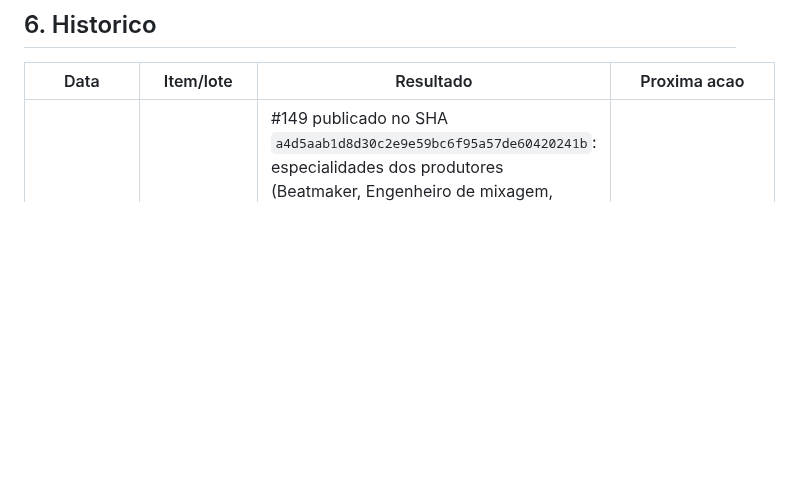
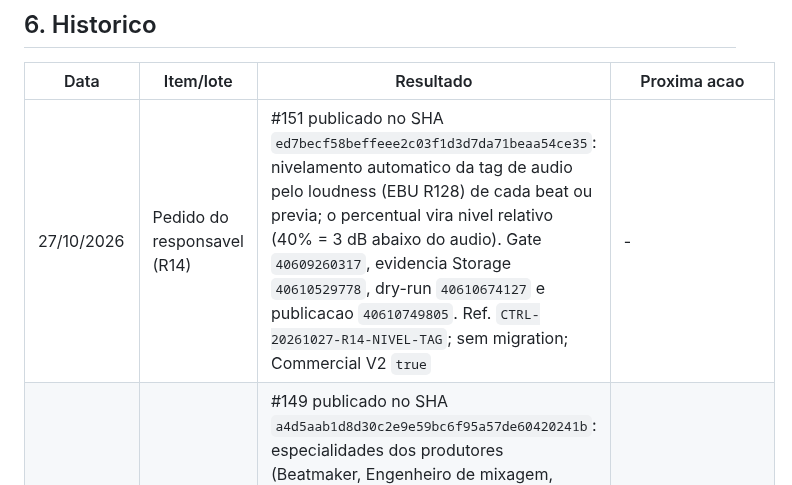
Before and after one commit to andersongaalves/mirai-hit-studio, a Markdown page: docs/roadmap-3.0/ETAPA_07_APLICACAO_AUDITORIA.md, the part around the change. Drawn GitHub-style; blank space fills up the shorter version.

Commit message:
docs(etapa07): registra a publicação R14 (#152)
Claude-Session: https://claude.ai/code/session_01AfT3sAzprH8WCW7k2heAvS

Co-authored-by: Claude Opus 5.5 <noreply@anthropic.com>

```diff
--- a/docs/roadmap-3.0/ETAPA_07_APLICACAO_AUDITORIA.md
+++ b/docs/roadmap-3.0/ETAPA_07_APLICACAO_AUDITORIA.md
@@ -176,6 +176,7 @@ Ordem por risco e dependencia. Cada lote pode ter varios PRs (um por setor).
 
 | Data | Item/lote | Resultado | Proxima acao |
 | --- | --- | --- | --- |
+| 27/10/2026 | Pedido do responsavel (R14) | #151 publicado no SHA `ed7becf58beffeee2c03f1d3d7da71beaa54ce35`: nivelamento automatico da tag de audio pelo loudness (EBU R128) de cada beat ou previa; o percentual vira nivel relativo (40% = 3 dB abaixo do audio). Gate `40609260317`, evidencia Storage `40610529778`, dry-run `40610674127` e publicacao `40610749805`. Ref. `CTRL-20261027-R14-NIVEL-TAG`; sem migration; Commercial V2 `true` | - |
 | 26/10/2026 | Pedido do responsavel (R13) | #149 publicado no SHA `a4d5aab1d8d30c2e9e59bc6f95a57de60420241b`: especialidades dos produtores (Beatmaker, Engenheiro de mixagem, Engenheiro de masterizacao); CPF pedido so para beatmakers, visivel apenas no detalhe do Admin e no contrato do beat, onde o produtor passa a ser o licenciante. Migration `a3c5e7f9b1d4` aplicada antes do release (3 produtores com painel de beats viraram beatmakers, CPF pendente). Gate `40439595543`, evidencia Storage `40441130464`, dry-run `40441225092` e publicacao `40441294771`. Ref. `CTRL-20261026-R13-ESPECIALIDADES-CPF`; Commercial V2 `true` | Admin preencher o CPF dos beatmakers |
 | 26/10/2026 | Pedido do responsavel (R12) | #146 e #147 publicados no SHA `030ce31baa78f142d8cdb08cbd261d704df95949`: ouvir previas na pagina (com e sem tag) para cliente, produtor e Admin, e edicao da observacao pelo produtor; contratos de licenca de beat (lease unico para MP3, WAV e Multitrack; exclusivo com todos os formatos) gerados sob demanda e liberados apos o pagamento no beat comprado; Multitrack entrega tambem WAV e MP3; beat vendido com exclusividade aparece como "Vendido" no catalogo. Gate `40431800577`, evidencia Storage `40433871064`, dry-run `40434002785` e publicacao `40434071545`. Ref. `CTRL-20261026-R12-OUVIR-CONTRATOS`; sem migration; Commercial V2 `true` | Revisao juridica dos limites do lease |
 | 26/10/2026 | Pedido do responsavel (R11) | #145 publicado no SHA `fdf03cc6c4526e2fad29707ef5b15cc7927e1567`: aprovar proposta de producao criada direto pelo Admin vincula a producao existente (etapas, cotas e politicas). Gate `40416450248`, evidencia Storage `40418001611`, dry-run `40418158735` e publicacao `40418247824`; sem migration | - |
```
